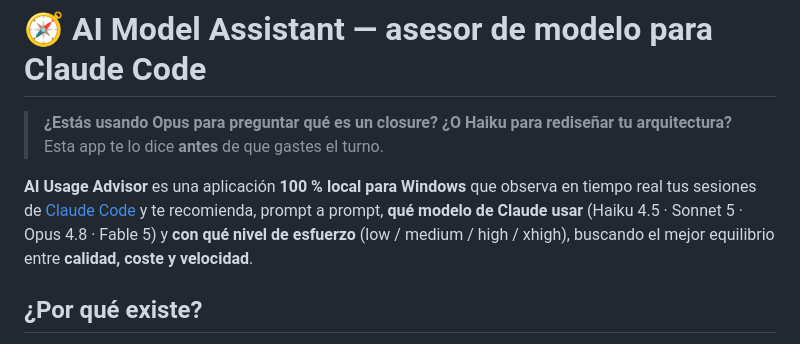
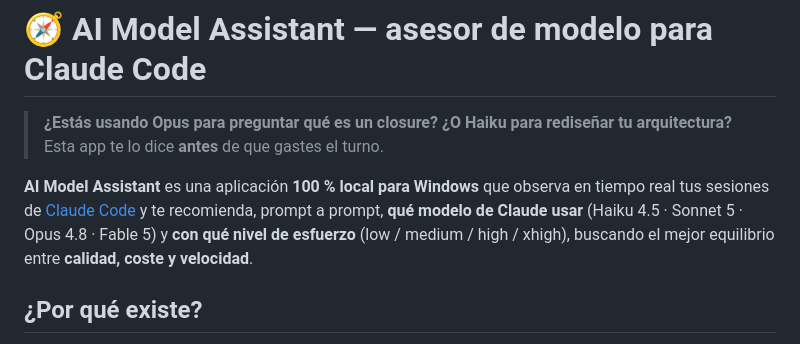
Before and after one commit to Parrilla38/IA-USAGE-ADVISOR, a Markdown page: README.md, the part around the change. Rendered like a GitHub page.

```diff
--- a/README.md
+++ b/README.md
@@ -3,7 +3,7 @@
 > **¿Estás usando Opus para preguntar qué es un closure? ¿O Haiku para rediseñar tu arquitectura?**
 > Esta app te lo dice **antes** de que gastes el turno.
 
-**AI Usage Advisor** es una aplicación **100 % local para Windows** que observa en tiempo real tus sesiones de [Claude Code](https://claude.com/claude-code) y te recomienda, prompt a prompt, **qué modelo de Claude usar** (Haiku 4.5 · Sonnet 5 · Opus 4.8 · Fable 5) y **con qué nivel de esfuerzo** (low / medium / high / xhigh), buscando el mejor equilibrio entre **calidad, coste y velocidad**.
+**AI Model Assistant** es una aplicación **100 % local para Windows** que observa en tiempo real tus sesiones de [Claude Code](https://claude.com/claude-code) y te recomienda, prompt a prompt, **qué modelo de Claude usar** (Haiku 4.5 · Sonnet 5 · Opus 4.8 · Fable 5) y **con qué nivel de esfuerzo** (low / medium / high / xhigh), buscando el mejor equilibrio entre **calidad, coste y velocidad**.
 
 ## ¿Por qué existe?
 
```
